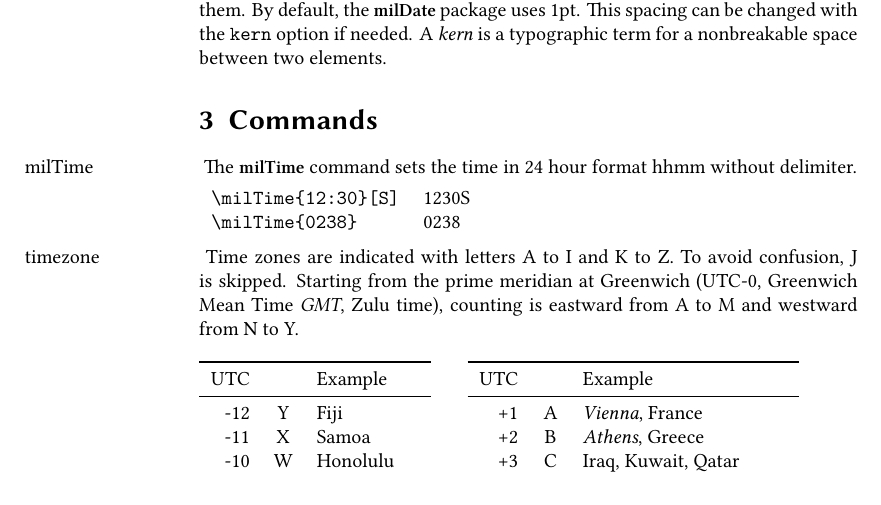
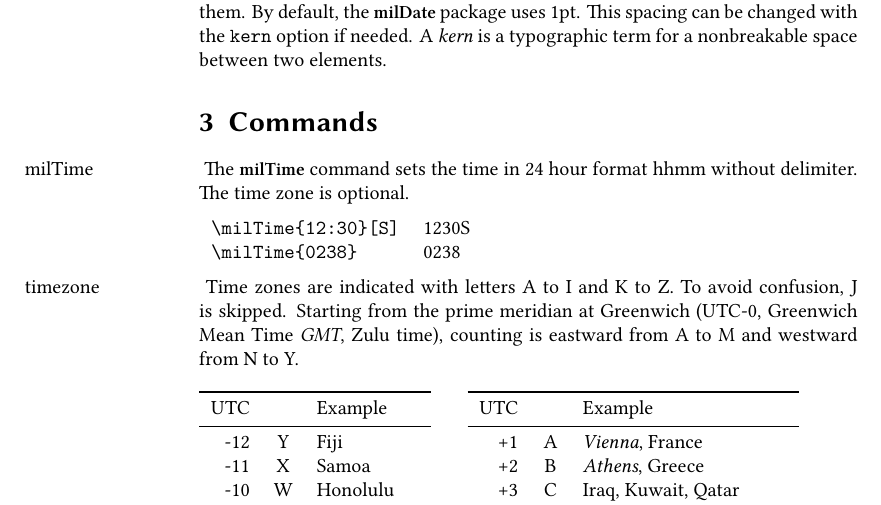
Before and after one commit to alex-1974/milDate, a LaTeX document (milDate.tex): part of page 2 of 3, cut so that both start at the same text. Compiled offline with XeLaTeX.

Commit message:
documentation finished

```diff
--- a/milDate.tex
+++ b/milDate.tex
@@ -86,7 +86,7 @@ Currently german and english are available.
 
 \section{Commands}
 
-\noindent\marginpar{milTime} The \textbf{milTime} command sets the time in 24 hour format hhmm without delimiter.
+\noindent\marginpar{milTime} The \textbf{milTime} command sets the time in 24 hour format hhmm without delimiter. The time zone is optional.
 
 \par\medskip
 \begin{tabular}{ll}
```
Also changed, not shown: milDate.tex (1 more changed lines).
